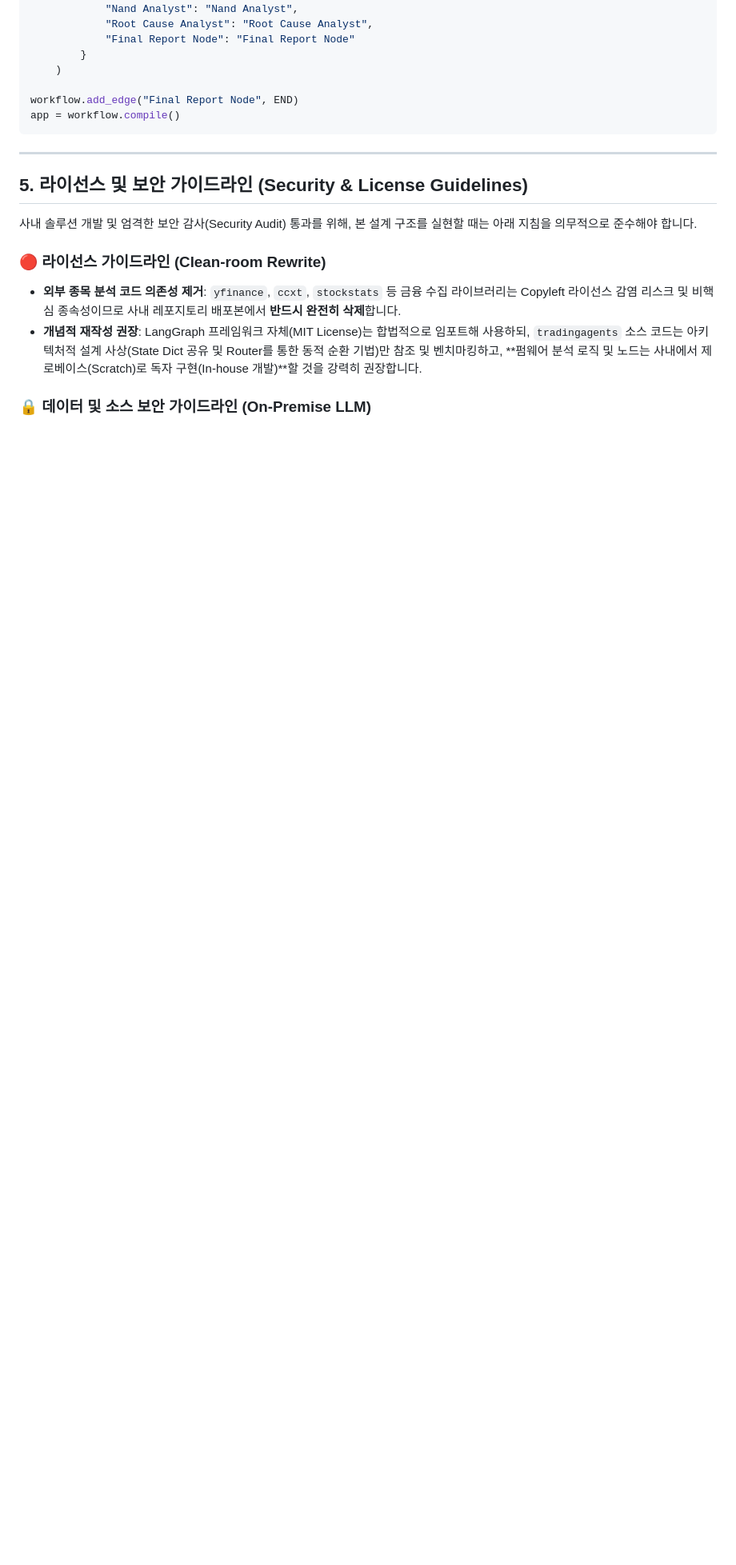
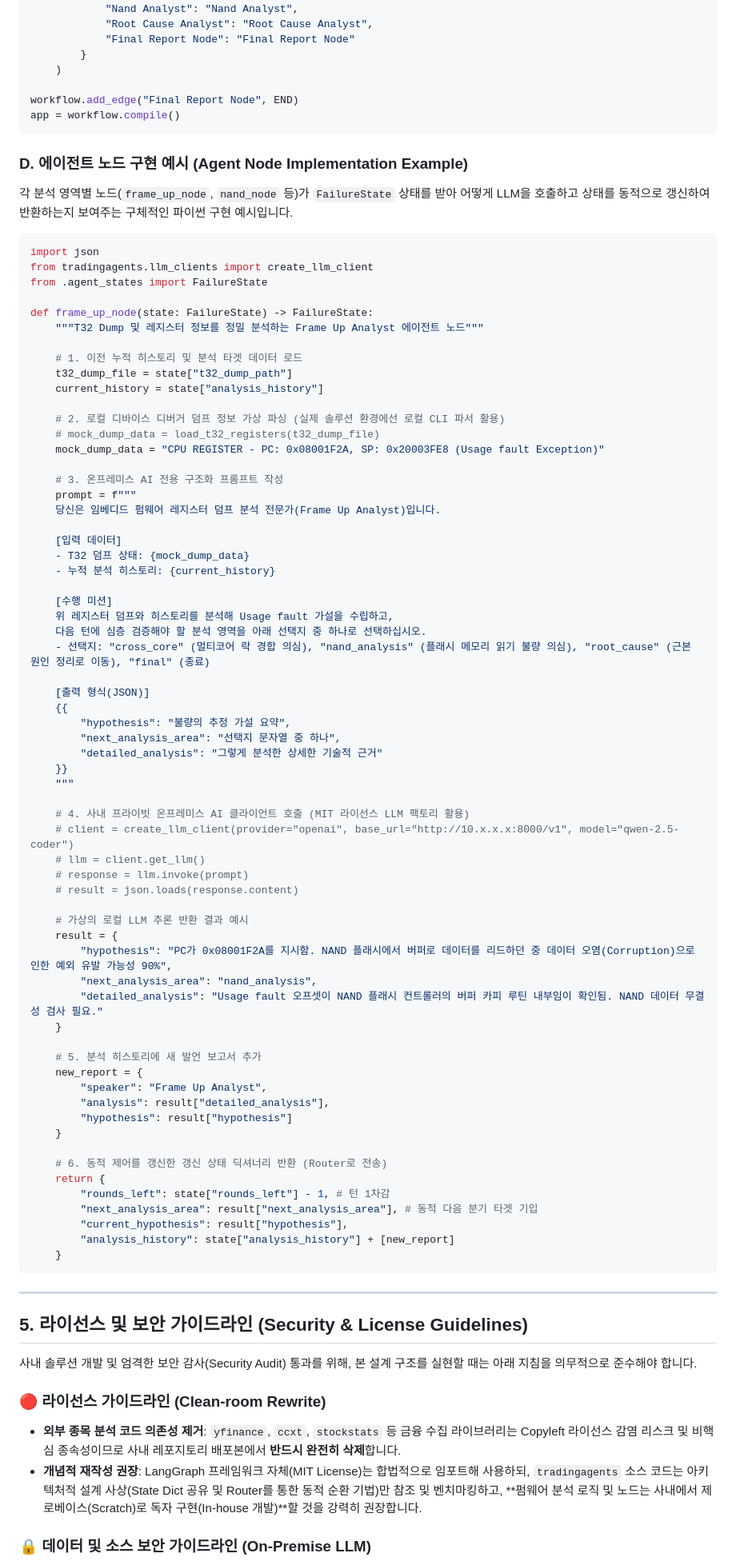
Before and after one commit to bscoutkr-kim/arm-assert, a Markdown page: docs/architecture/fw_analysis_agent_design_260526.md, the part around the change. Shown at 80% size. Rendered like a GitHub page; blank space fills up the shorter version.

Commit message:
docs: 설계서에 펌웨어 분석용 에이전트 노드 구체적인 구현 예제(D) 추가
- docs/architecture/fw_analysis_agent_design_260526.md에 frame_up_node 구현 예시 추가
- LLM 호출, 구조화된 프롬프트 전달, FailureState 상태 전이 및 Router 제어 실현 방식 예증 명시

````diff
--- a/docs/architecture/fw_analysis_agent_design_260526.md
+++ b/docs/architecture/fw_analysis_agent_design_260526.md
@@ -154,6 +154,75 @@ workflow.add_edge("Final Report Node", END)
 app = workflow.compile()
 ```
 
+### D. 에이전트 노드 구현 예시 (Agent Node Implementation Example)
+각 분석 영역별 노드(`frame_up_node`, `nand_node` 등)가 `FailureState` 상태를 받아 어떻게 LLM을 호출하고 상태를 동적으로 갱신하여 반환하는지 보여주는 구체적인 파이썬 구현 예시입니다.
+
+```python
+import json
+from tradingagents.llm_clients import create_llm_client
+from .agent_states import FailureState
+
+def frame_up_node(state: FailureState) -> FailureState:
+    """T32 Dump 및 레지스터 정보를 정밀 분석하는 Frame Up Analyst 에이전트 노드"""
+
+    # 1. 이전 누적 히스토리 및 분석 타겟 데이터 로드
+    t32_dump_file = state["t32_dump_path"]
+    current_history = state["analysis_history"]
+
+    # 2. 로컬 디바이스 디버거 덤프 정보 가상 파싱 (실제 솔루션 환경에선 로컬 CLI 파서 활용)
+    # mock_dump_data = load_t32_registers(t32_dump_file)
+    mock_dump_data = "CPU REGISTER - PC: 0x08001F2A, SP: 0x20003FE8 (Usage fault Exception)"
+
+    # 3. 온프레미스 AI 전용 구조화 프롬프트 작성
+    prompt = f"""
+    당신은 임베디드 펌웨어 레지스터 덤프 분석 전문가(Frame Up Analyst)입니다.
+
+    [입력 데이터]
+    - T32 덤프 상태: {mock_dump_data}
+    - 누적 분석 히스토리: {current_history}
+
+    [수행 미션]
+    위 레지스터 덤프와 히스토리를 분석해 Usage fault 가설을 수립하고,
+    다음 턴에 심층 검증해야 할 분석 영역을 아래 선택지 중 하나로 선택하십시오.
+    - 선택지: "cross_core" (멀티코어 락 경합 의심), "nand_analysis" (플래시 메모리 읽기 불량 의심), "root_cause" (근본 원인 정리로 이동), "final" (종료)
+
+    [출력 형식(JSON)]
+    {{
+        "hypothesis": "불량의 추정 가설 요약",
+        "next_analysis_area": "선택지 문자열 중 하나",
+        "detailed_analysis": "그렇게 분석한 상세한 기술적 근거"
+    }}
+    """
+
+    # 4. 사내 프라이빗 온프레미스 AI 클라이언트 호출 (MIT 라이선스 LLM 팩토리 활용)
+    # client = create_llm_client(provider="openai", base_url="http://10.x.x.x:8000/v1", model="qwen-2.5-coder")
+    # llm = client.get_llm()
+    # response = llm.invoke(prompt)
+    # result = json.loads(response.content)
+
+    # 가상의 로컬 LLM 추론 반환 결과 예시
+    result = {
+        "hypothesis": "PC가 0x08001F2A를 지시함. NAND 플래시에서 버퍼로 데이터를 리드하던 중 데이터 오염(Corruption)으로 인한 예외 유발 가능성 90%",
+        "next_analysis_area": "nand_analysis",
+        "detailed_analysis": "Usage fault 오프셋이 NAND 플래시 컨트롤러의 버퍼 카피 루틴 내부임이 확인됨. NAND 데이터 무결성 검사 필요."
+    }
+
+    # 5. 분석 히스토리에 새 발언 보고서 추가
+    new_report = {
+        "speaker": "Frame Up Analyst",
+        "analysis": result["detailed_analysis"],
+        "hypothesis": result["hypothesis"]
+    }
+
+    # 6. 동적 제어를 갱신한 갱신 상태 딕셔너리 반환 (Router로 전송)
+    return {
+        "rounds_left": state["rounds_left"] - 1, # 턴 1차감
+        "next_analysis_area": result["next_analysis_area"], # 동적 다음 분기 타겟 기입
+        "current_hypothesis": result["hypothesis"],
+        "analysis_history": state["analysis_history"] + [new_report]
+    }
+```
+
 ---
 
 ## 5. 라이선스 및 보안 가이드라인 (Security & License Guidelines)
````
